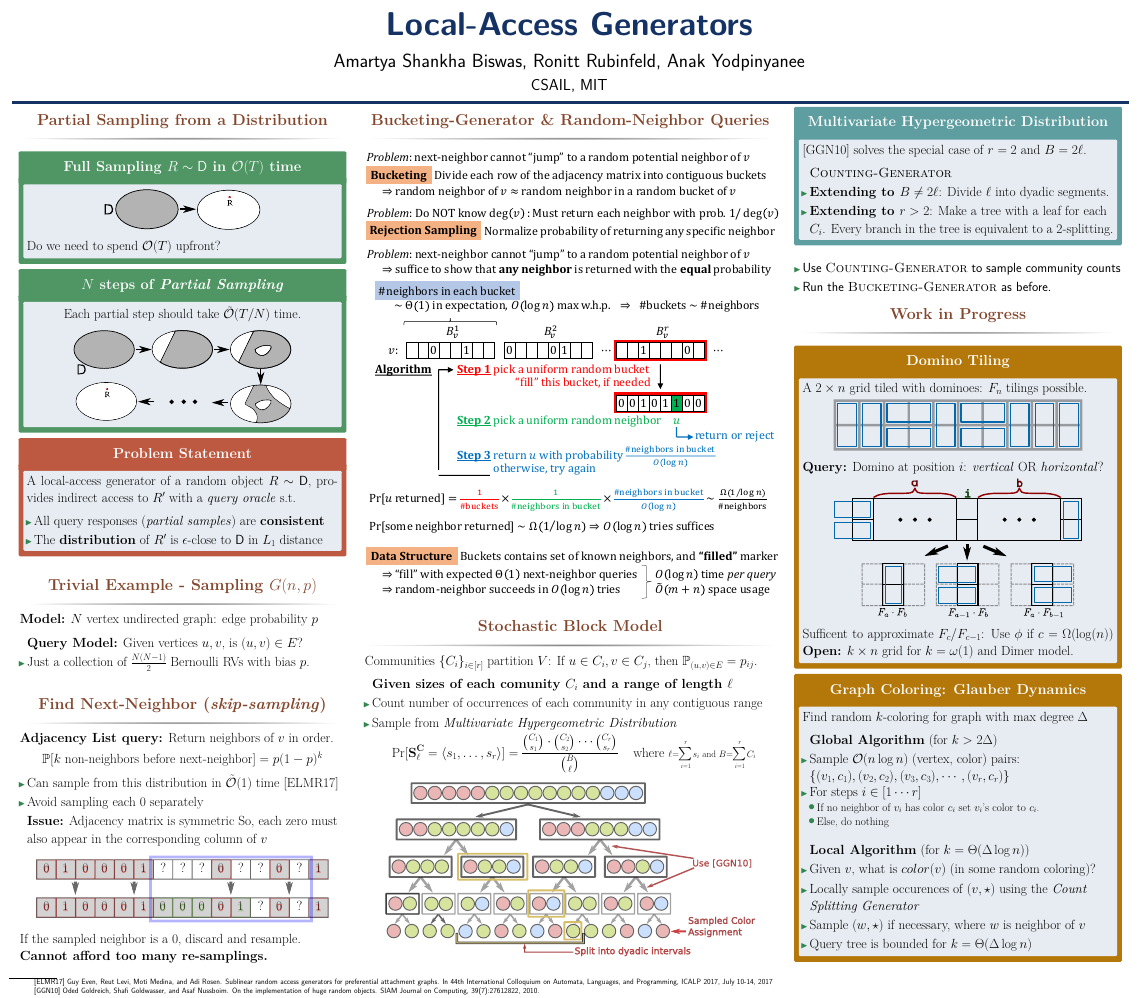
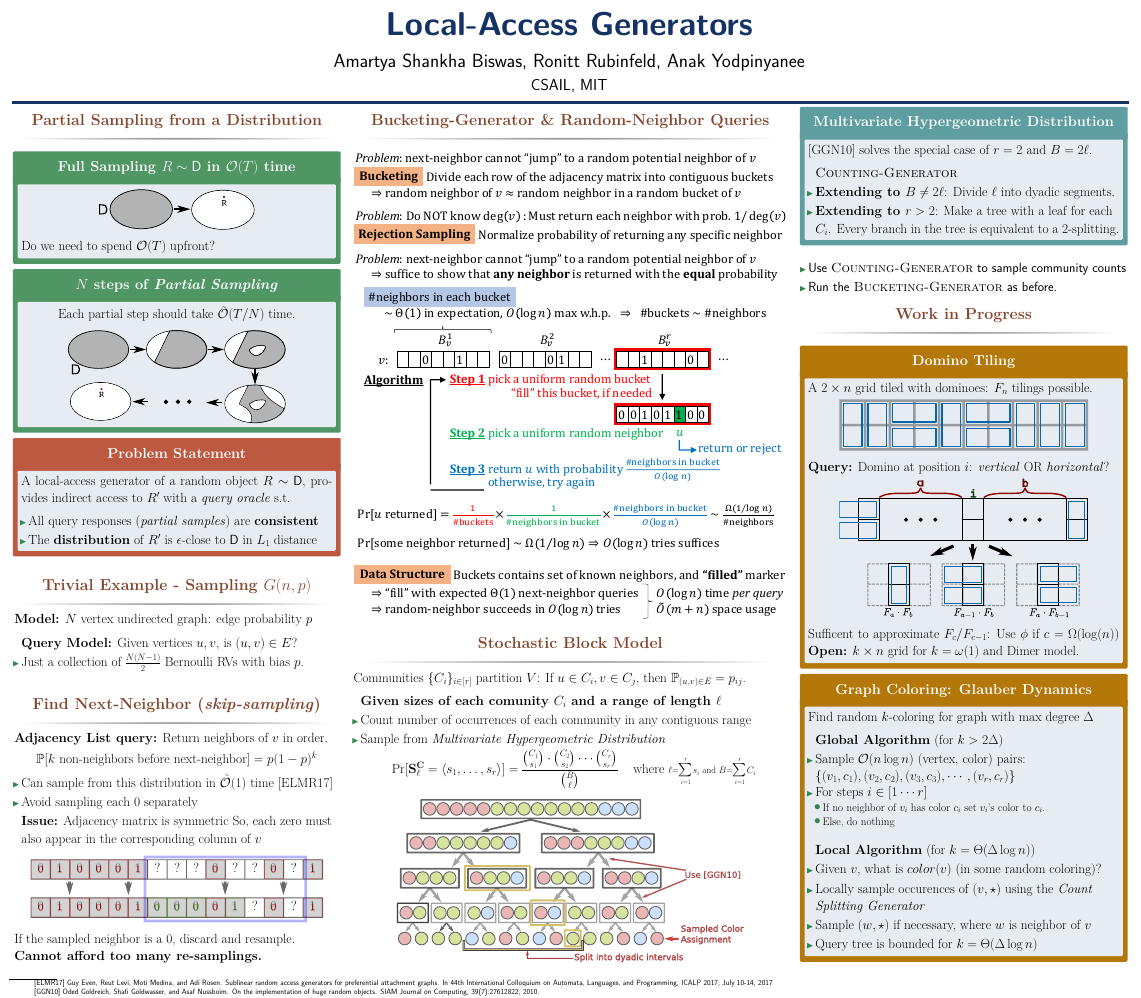
Before and after one commit to amartyashankha/local-access-generator-poster, a LaTeX poster (main.tex, which reads sbm.tex): the whole page. The pictures show the PDF file main.pdf that the author committed with the source.

Commit message:
Extending middle column

```diff
--- a/main.tex
+++ b/main.tex
@@ -38,9 +38,9 @@
 \newlength{\twocolwid}
 \setlength{\paperwidth}{48in} % A0 width: 46.8in
 \setlength{\paperheight}{42in} % A0 height: 33.1in
-\setlength{\sepwid}{0.0175\paperwidth} % Separation width (white space) between columns
+\setlength{\sepwid}{0.0125\paperwidth} % Separation width (white space) between columns
 \setlength{\leftcolwid}{0.285\paperwidth} % Width of one column
-\setlength{\twocolwid}{0.36\paperwidth} % Width of two columns
+\setlength{\twocolwid}{0.38\paperwidth} % Width of two columns
 \setlength{\rightcolwid}{0.285\paperwidth} % Width of one column
 \setlength{\topmargin}{-0.5in} % Reduce the top margin size
 
--- a/sbm.tex
+++ b/sbm.tex
@@ -1,3 +1,4 @@
+\vspace{-0.3em}
 \begin{block}{Stochastic Block Model}%: Random Community Assignment}
 
 %\begin{itemize}
```
Also changed, not shown: bucket.tex (+1 -1 lines), main.pdf, sbm.tex (2 more changed lines).
